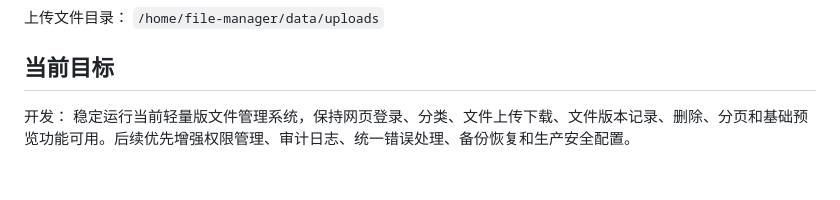
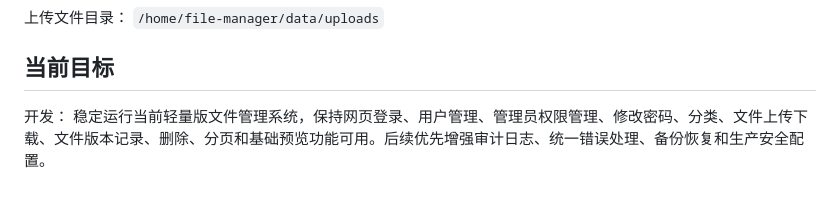
Before and after one commit to OliveDorris/file-manager, a Markdown page: AGENTS.md, the part around the change. Drawn GitHub-style.

Commit message:
Update current goal for user management

```diff
--- a/AGENTS.md
+++ b/AGENTS.md
@@ -97,4 +97,4 @@ Python + systemd 部署
 ## 当前目标
 
 开发：
-稳定运行当前轻量版文件管理系统，保持网页登录、分类、文件上传下载、文件版本记录、删除、分页和基础预览功能可用。后续优先增强权限管理、审计日志、统一错误处理、备份恢复和生产安全配置。
+稳定运行当前轻量版文件管理系统，保持网页登录、用户管理、管理员权限管理、修改密码、分类、文件上传下载、文件版本记录、删除、分页和基础预览功能可用。后续优先增强审计日志、统一错误处理、备份恢复和生产安全配置。
```
